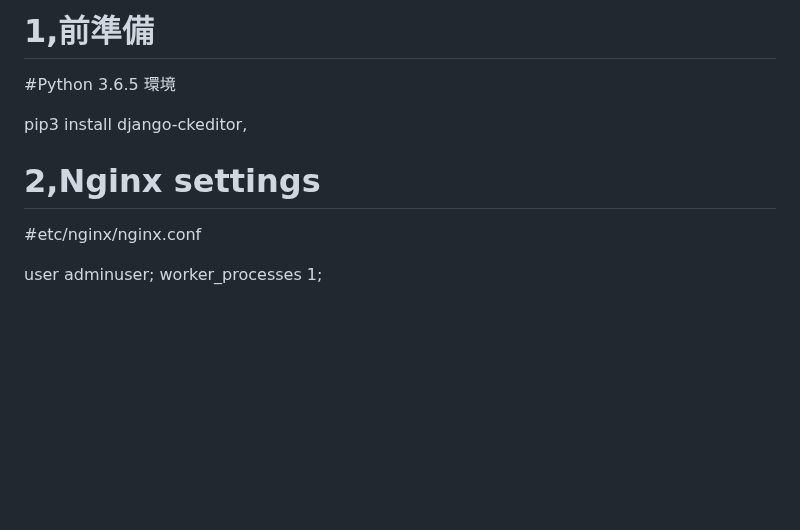
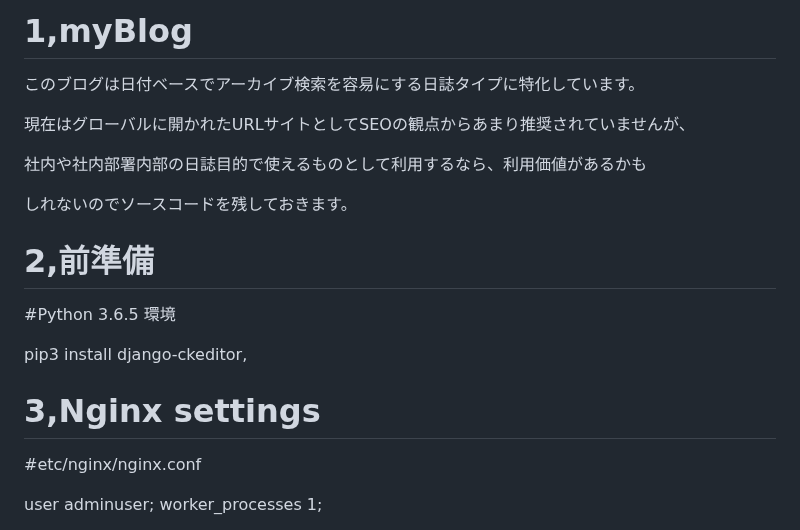
Before and after one commit to askishida/django, a Markdown page: myBlog/READ.md, the part around the change. GitHub-like rendering; blank space fills up the shorter version.

```diff
--- a/myBlog/READ.md
+++ b/myBlog/READ.md
@@ -1,4 +1,16 @@
-1,前準備
+1,myBlog
+=
+このブログは日付ベースでアーカイブ検索を容易にする日誌タイプに特化しています。
+
+現在はグローバルに開かれたURLサイトとしてSEOの観点からあまり推奨されていませんが、
+
+社内や社内部署内部の日誌目的で使えるものとして利用するなら、利用価値があるかも
+
+しれないのでソースコードを残しておきます。
+
+
+
+2,前準備
 =
 #Python 3.6.5 環境
 
@@ -6,7 +18,7 @@ pip3 install django-ckeditor,
 
 
 
-2,Nginx settings
+3,Nginx settings
 =
 
 #etc/nginx/nginx.conf
```
